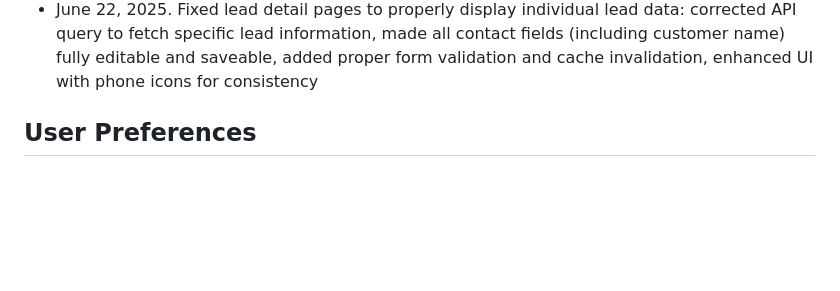
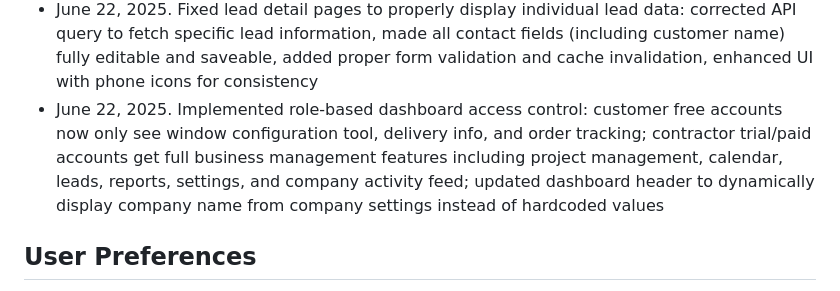
Before and after one commit to Kachinaco/Windows-and-Doors-Near-Me-LLC, a Markdown page: replit.md, the part around the change. Rendered like a GitHub page; blank space fills up the shorter version.

Commit message:
Restrict access to certain features based on the type of user account
Implement role-based dashboard access control for customer and contractor accounts.

Replit-Commit-Author: Agent
Replit-Commit-Session-Id: b369542e-3830-45b9-b1c7-5f42e108a557
Replit-Commit-Screenshot-Url: https://storage.googleapis.com/screenshot-production-us-central1/81d300bf-3884-4909-b65c-fcc6ab2780e6/2398305a-74a1-4cd6-84b3-ba99c52d4466.jpg

```diff
--- a/replit.md
+++ b/replit.md
@@ -199,6 +199,7 @@ Changelog:
 - June 21, 2025. Created dedicated company feed page (/company-feed) for viewing all status updates, modified "View all activity" link to show company status updates instead of project activity, implemented real-time post display with newest posts at top
 - June 21, 2025. Successfully implemented complete photo upload and emoji functionality for company social feed: added image upload with 5MB limit and preview, 12 emoji feelings selector with popover interface, enhanced database schema with image_url and feeling columns, configured multer middleware for file handling, added static file serving for uploaded images, and applied comprehensive authentication fixes for FormData requests
 - June 22, 2025. Fixed lead detail pages to properly display individual lead data: corrected API query to fetch specific lead information, made all contact fields (including customer name) fully editable and saveable, added proper form validation and cache invalidation, enhanced UI with phone icons for consistency
+- June 22, 2025. Implemented role-based dashboard access control: customer free accounts now only see window configuration tool, delivery info, and order tracking; contractor trial/paid accounts get full business management features including project management, calendar, leads, reports, settings, and company activity feed; updated dashboard header to dynamically display company name from company settings instead of hardcoded values
 
 ## User Preferences
 
```
